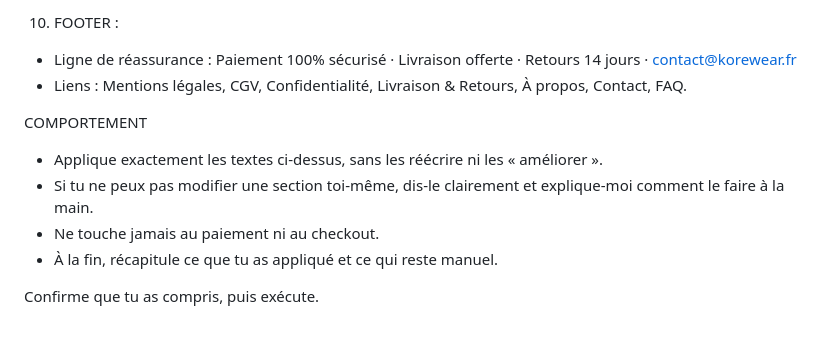
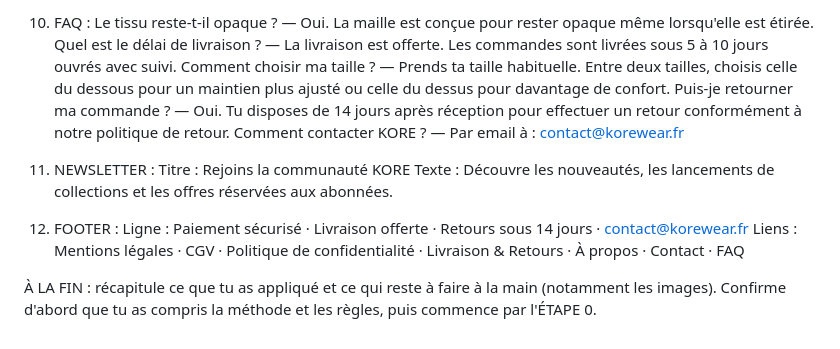
Before and after one commit to agenceialyon69/Boutique-KORE-SHOPIFY-, a Markdown page: guide/prompt-sidekick-accueil.md, the part around one of its changes. Rendered like a GitHub page.

Commit message:
Prompt Sidekick accueil FINAL : prix corriges, collections, methode etape par etape

```diff
--- a/guide/prompt-sidekick-accueil.md
+++ b/guide/prompt-sidekick-accueil.md
@@ -68,12 +78,18 @@ Q: Où sont fabriqués vos produits ? — R: Nos pièces sont produites par nos
 
-10) FOOTER :
-- Ligne de réassurance : Paiement 100% sécurisé · Livraison offerte · Retours 14 jours · contact@korewear.fr
-- Liens : Mentions légales, CGV, Confidentialité, Livraison & Retours, À propos, Contact, FAQ.
+10) FAQ :
+Le tissu reste-t-il opaque ? — Oui. La maille est conçue pour rester opaque même lorsqu'elle est étirée.
+Quel est le délai de livraison ? — La livraison est offerte. Les commandes sont livrées sous 5 à 10 jours ouvrés avec suivi.
+Comment choisir ma taille ? — Prends ta taille habituelle. Entre deux tailles, choisis celle du dessous pour un maintien plus ajusté ou celle du dessus pour davantage de confort.
+Puis-je retourner ma commande ? — Oui. Tu disposes de 14 jours après réception pour effectuer un retour conformément à notre politique de retour.
+Comment contacter KORE ? — Par email à : contact@korewear.fr
 
-COMPORTEMENT
-- Applique exactement les textes ci-dessus, sans les réécrire ni les « améliorer ».
-- Si tu ne peux pas modifier une section toi-même, dis-le clairement et explique-moi comment le faire à la main.
-- Ne touche jamais au paiement ni au checkout.
-- À la fin, récapitule ce que tu as appliqué et ce qui reste manuel.
+11) NEWSLETTER :
+Titre : Rejoins la communauté KORE
+Texte : Découvre les nouveautés, les lancements de collections et les offres réservées aux abonnées.
 
-Confirme que tu as compris, puis exécute.
+12) FOOTER :
+Ligne : Paiement sécurisé · Livraison offerte · Retours sous 14 jours · contact@korewear.fr
+Liens : Mentions légales · CGV · Politique de confidentialité · Livraison & Retours · À propos · Contact · FAQ
+
+À LA FIN : récapitule ce que tu as appliqué et ce qui reste à faire à la main (notamment les images).
+Confirme d'abord que tu as compris la méthode et les règles, puis commence par l'ÉTAPE 0.
```
Also changed, not shown: other parts of guide/prompt-sidekick-accueil.md (+58 -48 lines).
